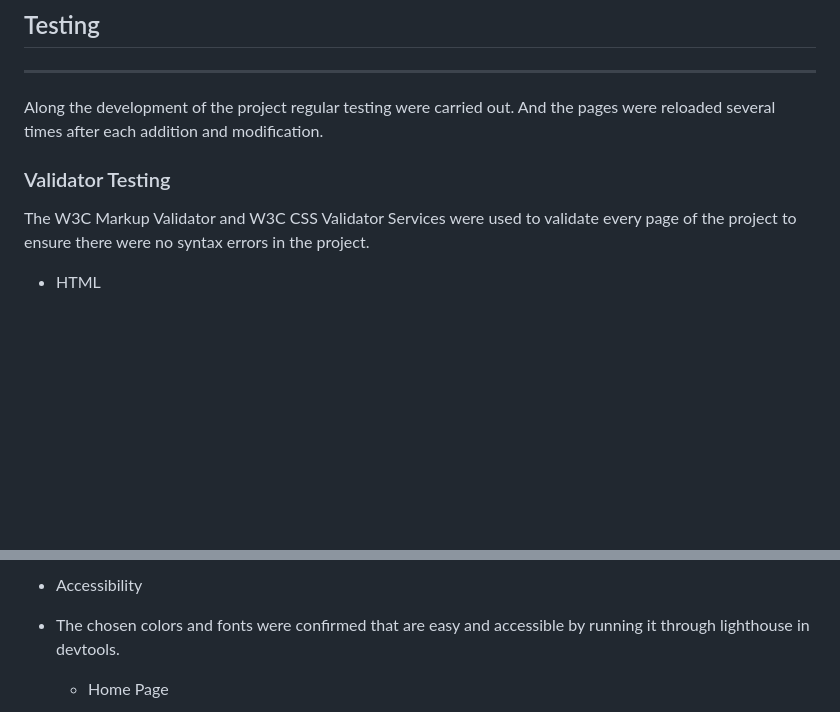
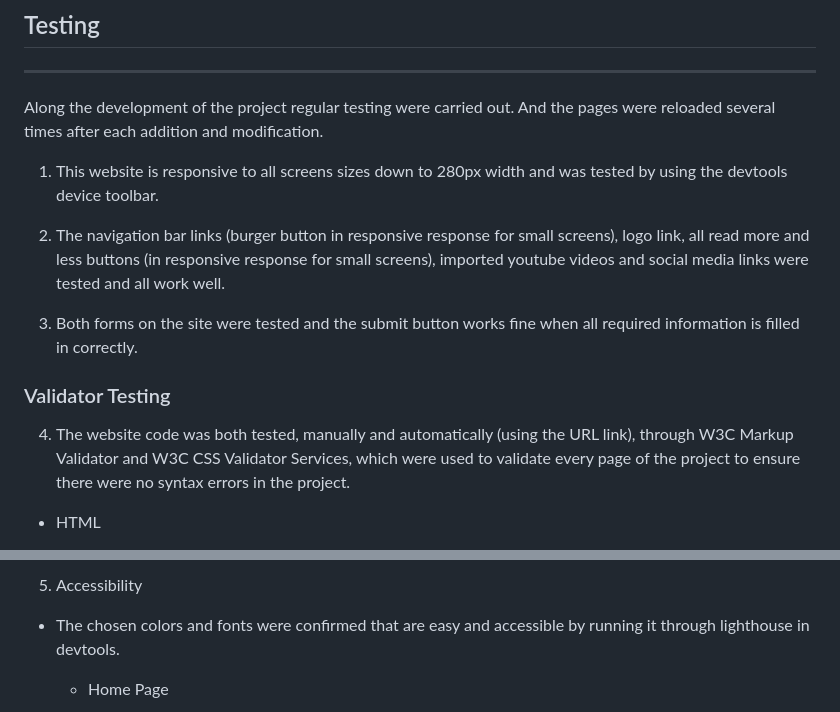
Before and after one commit to AndreFarinha86/Alentejano-Wines, a Markdown page: README.md, 2 parts joined by grey strips. Drawn GitHub-style; blank space fills up the shorter version.

```diff
--- a/README.md
+++ b/README.md
@@ -151,8 +151,15 @@ In this project the following technologies have been used.
 Along the development of the project regular testing were carried out. And the pages were reloaded several times after each addition and modification.
 
 
+1. This website is responsive to all screens sizes down to 280px width and was tested by using the devtools device toolbar.
+
+2. The navigation bar links (burger button in responsive response for small screens), logo link, all read more and less buttons (in responsive response for small screens), imported youtube videos and social media links were tested and all work well.
+
+3. Both forms on the site were tested and the submit button works fine when all required information is filled in correctly.
+
+
 ### Validator Testing
 
-The W3C Markup Validator and W3C CSS Validator Services were used to validate every page of the project to ensure there were no syntax errors in the project.
+4. The website code was both tested, manually and automatically (using the URL link), through W3C Markup Validator and W3C CSS Validator Services, which were used to validate every page of the project to ensure there were no syntax errors in the project.
 
 - HTML
@@ -163,5 +170,5 @@ The W3C Markup Validator and W3C CSS Validator Services were used to validate ev
 
-- Accessibility
+5. Accessibility
  - The chosen colors and fonts were confirmed that are easy and accessible by running it through lighthouse in devtools.
     - Home Page
 
```
Also changed, not shown: other parts of README.md (+2 -2 lines).
